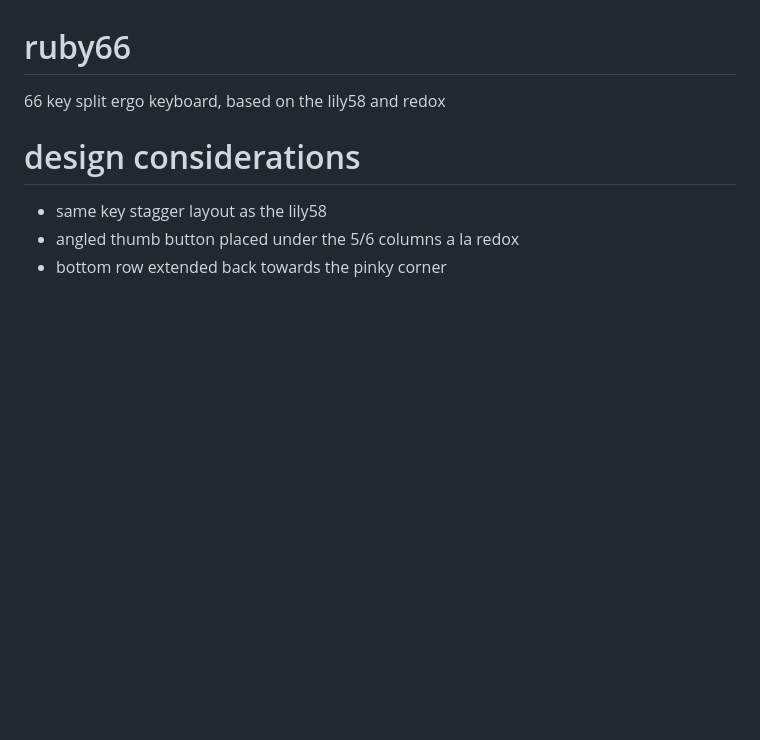
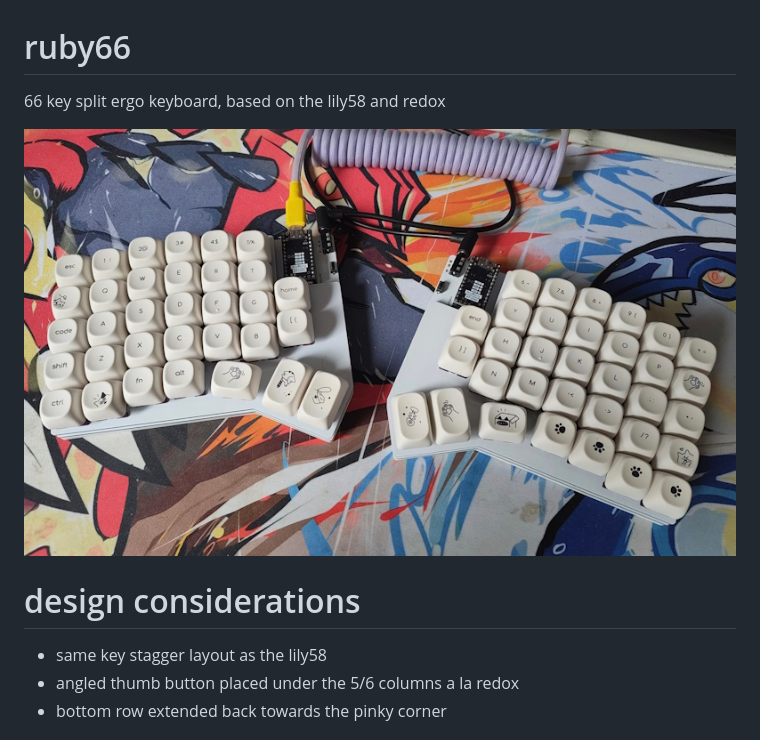
Before and after one commit to rubychill/ruby66, a Markdown page: README.md, the part around the change. Drawn GitHub-style; pictures changed too: media/ruby66.jpg (added); blank space fills up the shorter version.

```diff
--- a/README.md
+++ b/README.md
@@ -1,5 +1,7 @@
 # ruby66
 66 key split ergo keyboard, based on the lily58 and redox
+
+![ruby66 keyboard](media/ruby66.jpg)
 
 # design considerations
 - same key stagger layout as the lily58
```
